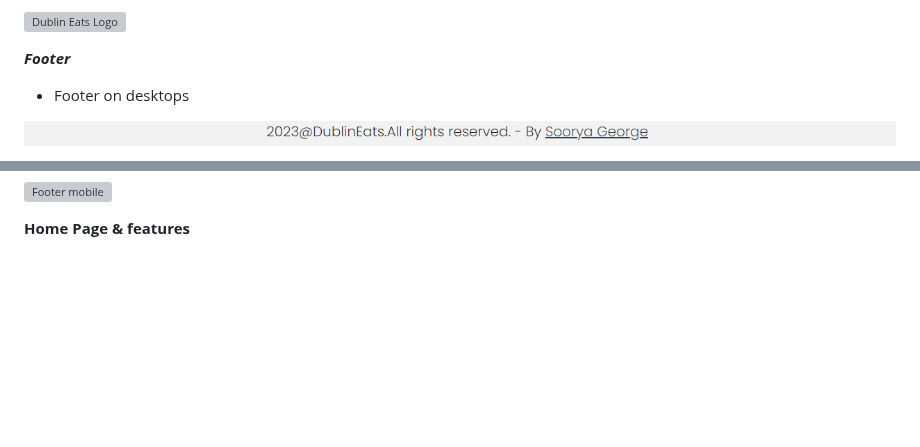
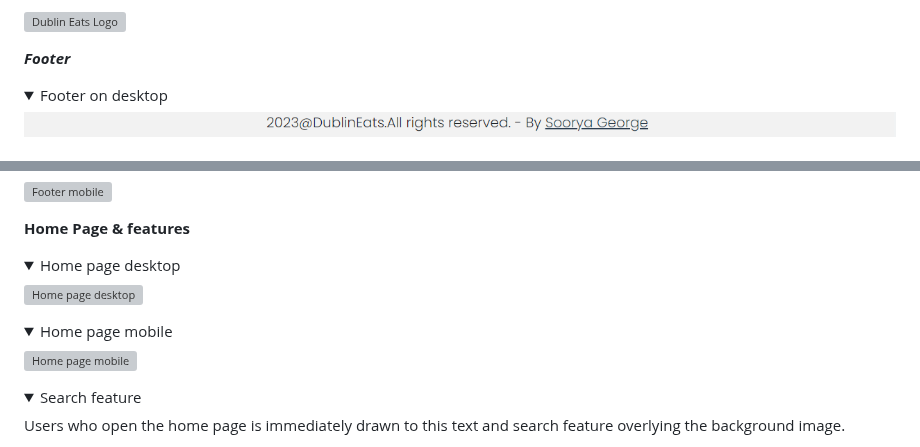
Before and after one commit to SooryaGeorge7/Dublin-Eats, a Markdown page: README.md, 2 parts joined by grey strips. Rendered like a GitHub page; folded sections open; blank space fills up the shorter version; grey boxes are pictures that could not be loaded.

Commit message:
Docs:Updated Readme homepage features

```diff
--- a/README.md
+++ b/README.md
@@ -171,6 +177,6 @@ User can click on logo at any point, and the user will be redirected to the home
 ***Footer***
 
-- Footer on desktops
+<details><summary>Footer on desktop</summary>
 
 ![Footer desktop](/documentation/features/home-page/footer-desktop.png)
 
@@ -181,3 +191,18 @@ User can click on logo at any point, and the user will be redirected to the home
 **Home Page & features**
 
+<details><summary>Home page desktop</summary>
 
+![Home page desktop](/documentation/features/home-page/home-page-desktop.png)
+
+</details>
+
+<details><summary>Home page mobile</summary>
+
+![Home page mobile](/documentation/features/home-page/home-page-mobile.png)
+
+</details>
+
+<details><summary>Search feature</summary>
+
+Users who open the home page is immediately drawn to this text and search feature overlying the background image.
+
```
Also changed, not shown: other parts of README.md (+28 -5 lines).
